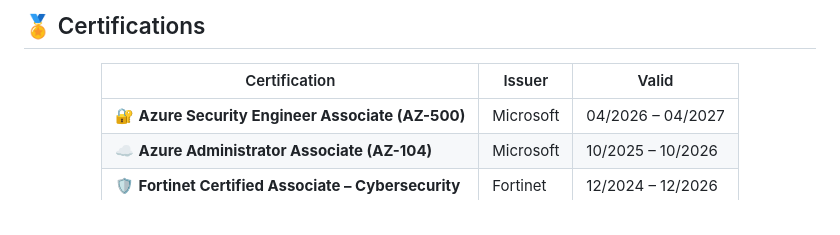
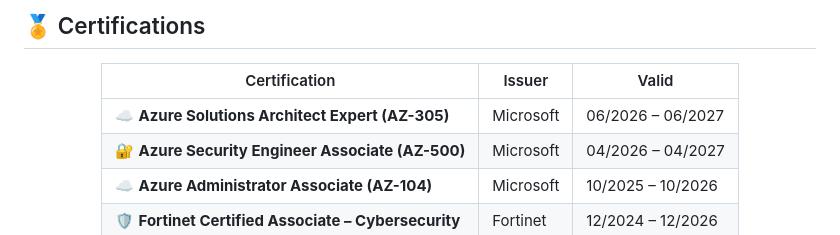
Before and after one commit to Calebio/Calebio, a Markdown page: README.md, the part around the change. GitHub-like rendering.

```diff
--- a/README.md
+++ b/README.md
@@ -48,6 +48,7 @@ current_focus:
 
 | Certification | Issuer | Valid |
 |---|---|---|
+| ☁️ **Azure Solutions Architect Expert (AZ-305)** | Microsoft | 06/2026 – 06/2027 |
 | 🔐 **Azure Security Engineer Associate (AZ-500)** | Microsoft | 04/2026 – 04/2027 |
 | ☁️ **Azure Administrator Associate (AZ-104)** | Microsoft | 10/2025 – 10/2026 |
 | 🛡️ **Fortinet Certified Associate – Cybersecurity** | Fortinet | 12/2024 – 12/2026 |
```
